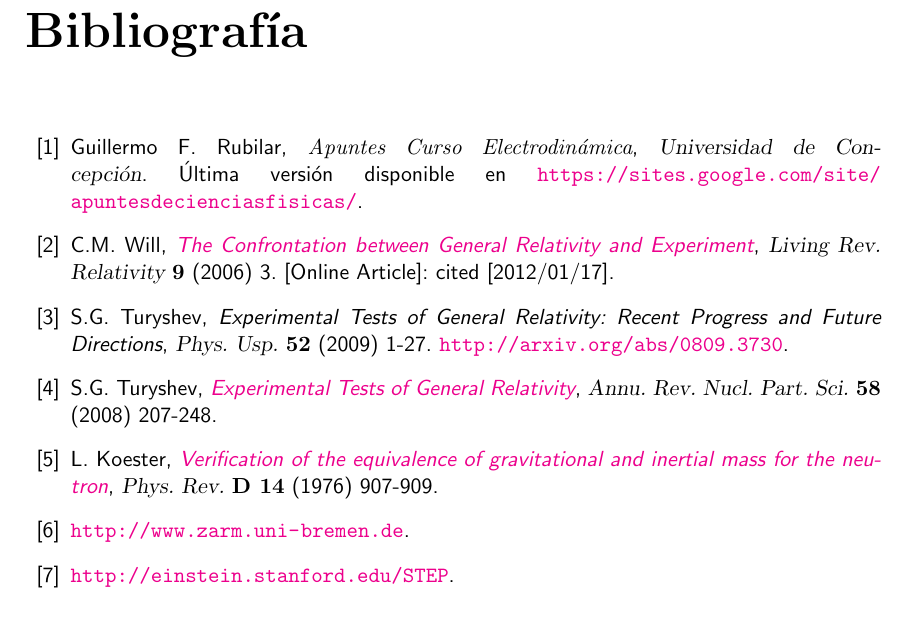
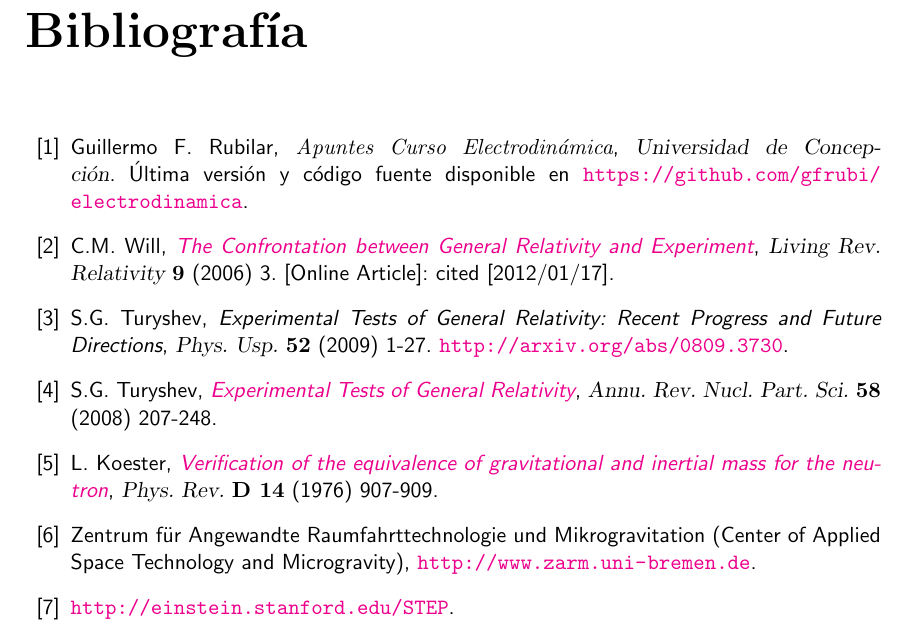
Before and after one commit to gfrubi/RG, a LaTeX document (RG.tex, which reads Bibliografia.tex): part of page 252 of 255, cut so that both start at the same text. Compiled offline with pdfLaTeX.

Commit message:
links a referencias actualizados

```diff
--- a/Bibliografia.tex
+++ b/Bibliografia.tex
@@ -4,7 +4,7 @@
 
 \bibitem{7}
 Guillermo F. Rubilar, {\it Apuntes Curso Electrodin'amica}, {\sl
-Universidad de Concepci'on}. 'Ultima versi'on disponible en \url{https://sites.google.com/site/apuntesdecienciasfisicas/}.
+Universidad de Concepci'on}. 'Ultima versi'on y c'odigo fuente disponible en \url{https://github.com/gfrubi/electrodinamica}.
 
 \bibitem{Will06} C.M. Will, \href{http://www.livingreviews.org/lrr-2006-3}{\em The Confrontation between General Relativity and Experiment}, {\sl Living Rev. Relativity} {\bf 9} (2006) 3. [Online Article]: cited [2012/01/17].
 
@@ -14,7 +14,7 @@ Universidad de Concepci'on}. 'Ultima versi'on disponible en \url{https://sites.g
 
 \bibitem{Koester76} L. Koester, \href{http://dx.doi.org/10.1103/PhysRevD.14.907}{\em Verification of the equivalence of gravitational and inertial mass for the neutron}, {\sl Phys. Rev.} {\bf D 14} (1976) 907-909.
 
-\bibitem{Turm} \url{http://www.zarm.uni-bremen.de}.
+\bibitem{Turm} Zentrum f\"ur Angewandte Raumfahrttechnologie und Mikrogravitation (Center of Applied Space Technology and Microgravity), \url{http://www.zarm.uni-bremen.de}.
 
 \bibitem{STEP} \url{http://einstein.stanford.edu/STEP}.
 
```
